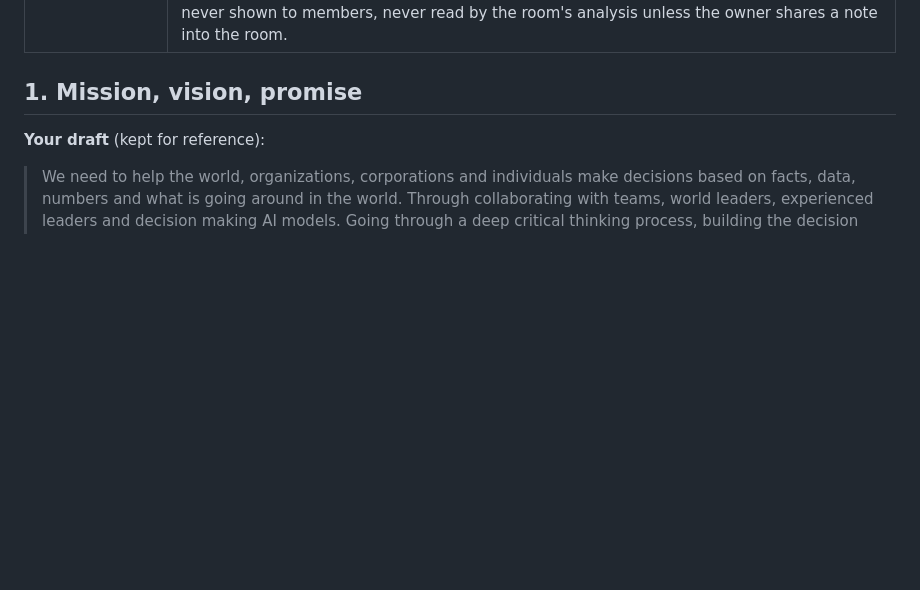
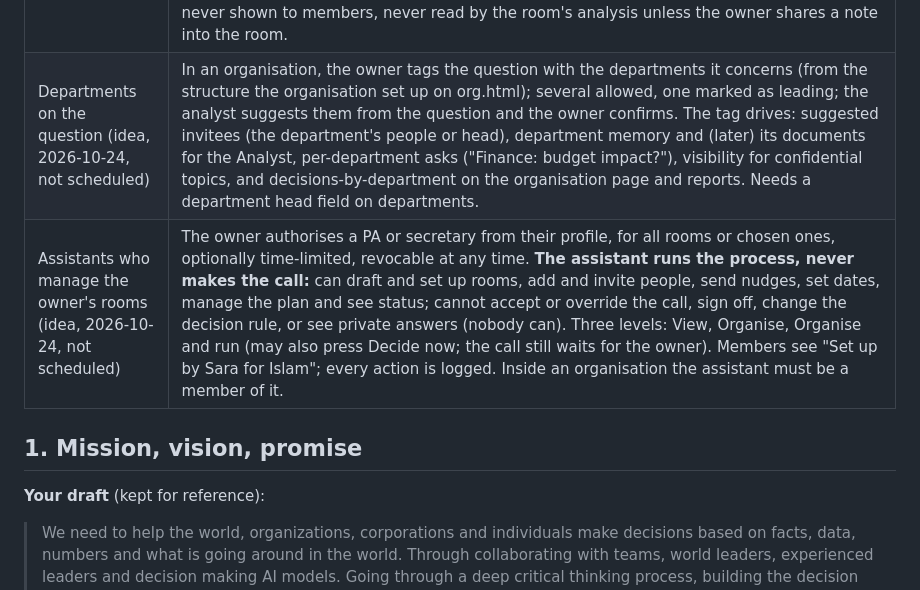
Before and after one commit to islamerfanx-ai/clarvy, a Markdown page: docs/product-foundation.md, the part around the change. GitHub-like rendering; blank space fills up the shorter version.

Commit message:
Docs: departments on the question, assistants, warmer wording (ideas)
Co-Authored-By: Claude Opus 5.5 <noreply@anthropic.com>

```diff
--- a/docs/product-foundation.md
+++ b/docs/product-foundation.md
@@ -45,6 +45,8 @@ The detailed specs hang off it: `docs/decision-rooms-spec.md` (Rooms) and `docs/
 | Nudges for people who haven't answered (idea, 2026-10-24, not scheduled) | **The owner sees who opened the question:** a "seen" mark next to each name, separate from "answered" (members are told that opening is visible; answers stay private). **People who haven't answered are notified on a schedule set by the owner's decide-by date:** at the invite, at the halfway point, and one day before (a few hours before when the deadline is short); reminders stop once they answer. Needs a sender (Resend key on the server) for automatic emails; the owner's one-tap WhatsApp/email Nudge stays. **No deciding with only some answers:** the room still waits for its minimum number of answers, as today. |
 | Organisation document library (idea, 2026-10-24, not scheduled) | Organisation admins keep documents on the server (legal, finance, marketing, HR, strategy, operations) so every decision is checked against the organisation's own facts from all sides. Each document has a tag, a "valid until" date and an access level (everyone in the organisation, named departments, or admins only); a document is used only in rooms where every member may see it, because the verdict quotes it to all. In setup the owner sees which documents will be read and can untick them. The Analyst searches for the relevant passages (not whole files) and cites them by name and page. Looked up each time, never used to train a model, never shared across organisations. Builds on organisation memory. Open questions: storage size per plan, file types, and whether members can see the documents themselves or only the cited passages. |
 | Owner's notepad (idea, 2026-10-24, not scheduled) | A private place to think before, during and after a room; only its author can read it. **Before:** a "Draft a decision" notepad in Your rooms; write freely (or speak, using the existing voice input), then the analyst helps: tidy the thinking, spot the real question, list options and what to weigh, flag what's missing or one-sided, and "Make it a room" fills the setup from the notes. **During:** one notepad per room for the owner's own notes (calls, side conversations, ideas); the analyst can turn a note into shared context when the owner chooses (never automatically). **After:** notes on how the plan is going feed the review. Saved automatically; never shown to members, never read by the room's analysis unless the owner shares a note into the room. |
+| Departments on the question (idea, 2026-10-24, not scheduled) | In an organisation, the owner tags the question with the departments it concerns (from the structure the organisation set up on org.html); several allowed, one marked as leading; the analyst suggests them from the question and the owner confirms. The tag drives: suggested invitees (the department's people or head), department memory and (later) its documents for the Analyst, per-department asks ("Finance: budget impact?"), visibility for confidential topics, and decisions-by-department on the organisation page and reports. Needs a department head field on departments. |
+| Assistants who manage the owner's rooms (idea, 2026-10-24, not scheduled) | The owner authorises a PA or secretary from their profile, for all rooms or chosen ones, optionally time-limited, revocable at any time. **The assistant runs the process, never makes the call:** can draft and set up rooms, add and invite people, send nudges, set dates, manage the plan and see status; cannot accept or override the call, sign off, change the decision rule, or see private answers (nobody can). Three levels: View, Organise, Organise and run (may also press Decide now; the call still waits for the owner). Members see "Set up by Sara for Islam"; every action is logged. Inside an organisation the assistant must be a member of it. |
 
 ## 1. Mission, vision, promise
 
```
Also changed, not shown: docs/next-release.md (+3 -0 lines).
